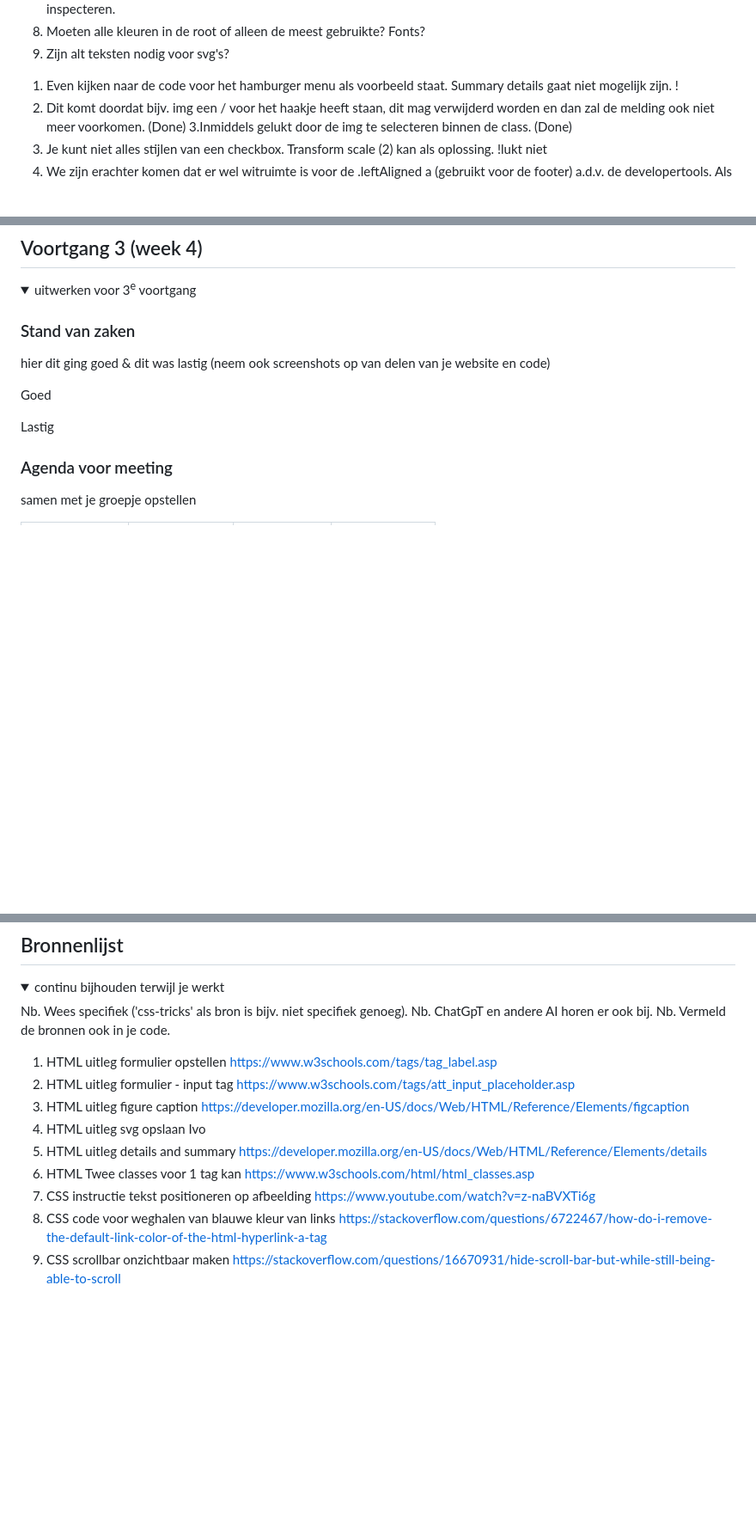
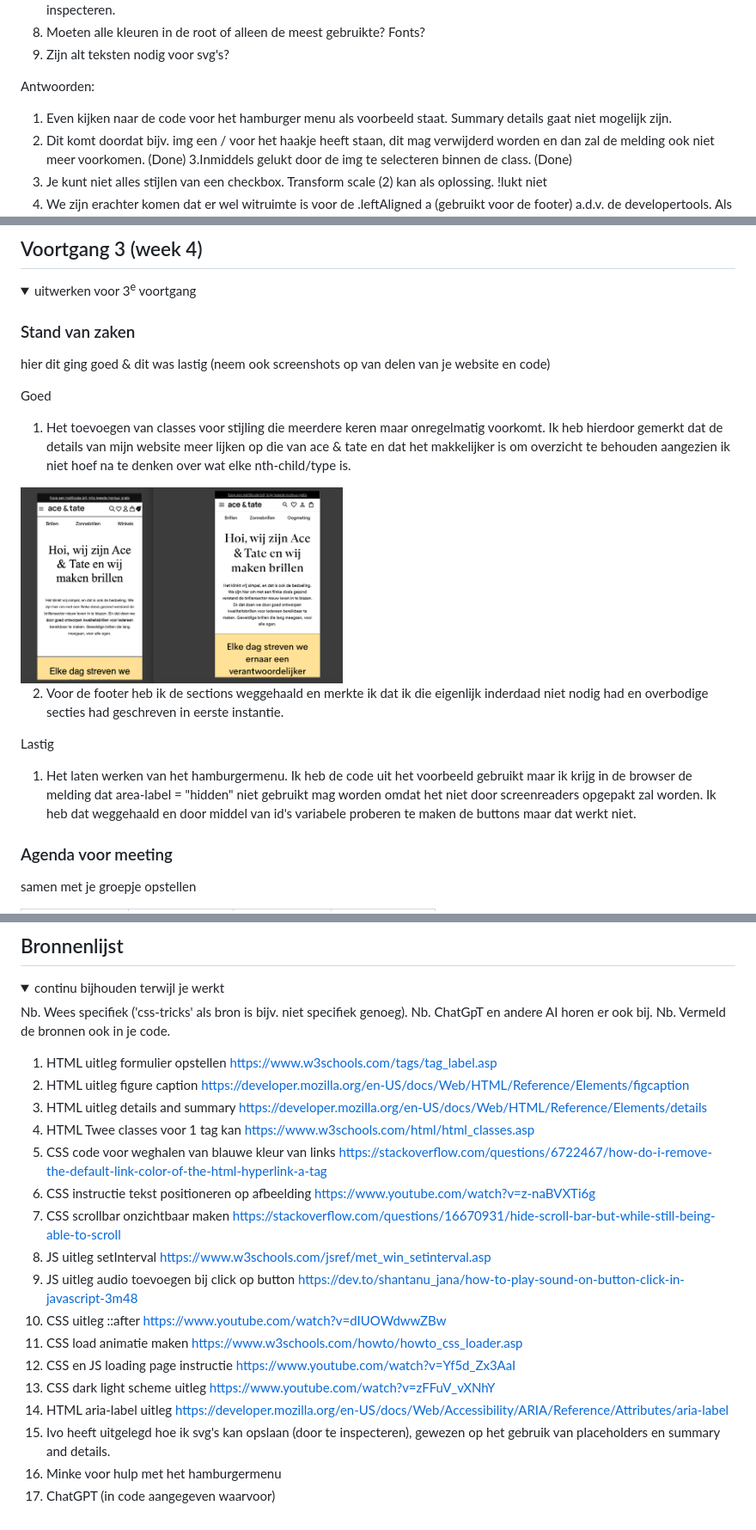
Before and after one commit to chinye12/FED, a Markdown page: README.md, 3 parts joined by grey strips. Shown: that part at 86% size. Drawn GitHub-style; pictures changed too: readme-images/v3_websitevergelijking.png (added); folded sections open; blank space fills up the shorter version.

```diff
--- a/README.md
+++ b/README.md
@@ -202,9 +208,8 @@ Mijn vragen/problemen
 8. Moeten alle kleuren in de root of alleen de meest gebruikte? Fonts?
 9. Zijn alt teksten nodig voor svg's?
 
-</details>
-
-1. Even kijken naar de code voor het hamburger menu als voorbeeld staat. Summary details gaat niet mogelijk zijn. !
+Antwoorden:
+1. Even kijken naar de code voor het hamburger menu als voorbeeld staat. Summary details gaat niet mogelijk zijn.
 2. Dit komt doordat bijv. img een / voor het haakje heeft staan, dit mag verwijderd worden en dan zal de melding ook niet meer voorkomen. (Done)
 3.Inmiddels gelukt door de img te selecteren binnen de class. (Done)
 4. Je kunt niet alles stijlen van een checkbox. Transform scale (2) kan als oplossing. !lukt niet
@@ -254,10 +261,15 @@ Surface plane toevoegingen:
   hier dit ging goed & dit was lastig (neem ook screenshots op van delen van je website en code)
 
 Goed
+1. Het toevoegen van classes voor stijling die meerdere keren maar onregelmatig voorkomt. Ik heb hierdoor gemerkt dat de details van mijn website meer lijken op die van ace & tate en dat het makkelijker is om overzicht te behouden aangezien ik niet hoef na te denken over wat elke nth-child/type is.
 
+<img src="readme-images/v3_websitevergelijking.png" width="375px" alt="Weergave van mijn website naast die van Ace and tate">
+
+2. Voor de footer heb ik de sections weggehaald en merkte ik dat ik die eigenlijk inderdaad niet nodig had en overbodige secties had geschreven in eerste instantie.
 
 
 Lastig
+1. Het laten werken van het hamburgermenu. Ik heb de code uit het voorbeeld gebruikt maar ik krijg in de browser de melding dat area-label = "hidden" niet gebruikt mag worden omdat het niet door screenreaders opgepakt zal worden. Ik heb dat weggehaald en door middel van id's variabele proberen te maken de buttons maar dat werkt niet.
 
   ### Agenda voor meeting
   samen met je groepje opstellen
@@ -318,14 +340,21 @@ Lastig
   Nb. Vermeld de bronnen ook in je code.
 
   1. HTML uitleg formulier opstellen https://www.w3schools.com/tags/tag_label.asp
-  2. HTML uitleg formulier - input tag https://www.w3schools.com/tags/att_input_placeholder.asp
-  3. HTML uitleg figure caption https://developer.mozilla.org/en-US/docs/Web/HTML/Reference/Elements/figcaption
-  4. HTML uitleg svg opslaan Ivo
-  5. HTML uitleg details and summary https://developer.mozilla.org/en-US/docs/Web/HTML/Reference/Elements/details
-  6. HTML Twee classes voor 1 tag kan https://www.w3schools.com/html/html_classes.asp
-  7. CSS instructie tekst positioneren op afbeelding https://www.youtube.com/watch?v=z-naBVXTi6g
-  8. CSS code voor weghalen van blauwe kleur van links https://stackoverflow.com/questions/6722467/how-do-i-remove-the-default-link-color-of-the-html-hyperlink-a-tag
-  9. CSS scrollbar onzichtbaar maken https://stackoverflow.com/questions/16670931/hide-scroll-bar-but-while-still-being-able-to-scroll
-
+  2. HTML uitleg figure caption https://developer.mozilla.org/en-US/docs/Web/HTML/Reference/Elements/figcaption
+  3. HTML uitleg details and summary https://developer.mozilla.org/en-US/docs/Web/HTML/Reference/Elements/details
+  4. HTML Twee classes voor 1 tag kan https://www.w3schools.com/html/html_classes.asp
+  5. CSS code voor weghalen van blauwe kleur van links https://stackoverflow.com/questions/6722467/how-do-i-remove-the-default-link-color-of-the-html-hyperlink-a-tag
+  6. CSS instructie tekst positioneren op afbeelding https://www.youtube.com/watch?v=z-naBVXTi6g
+  7. CSS scrollbar onzichtbaar maken https://stackoverflow.com/questions/16670931/hide-scroll-bar-but-while-still-being-able-to-scroll
+  8. JS uitleg setInterval https://www.w3schools.com/jsref/met_win_setinterval.asp
+  9. JS uitleg audio toevoegen bij click op button https://dev.to/shantanu_jana/how-to-play-sound-on-button-click-in-javascript-3m48
+  10. CSS uitleg ::after https://www.youtube.com/watch?v=dIUOWdwwZBw
+  11. CSS load animatie maken https://www.w3schools.com/howto/howto_css_loader.asp
+  12. CSS en JS loading page instructie https://www.youtube.com/watch?v=Yf5d_Zx3AaI
+  13. CSS dark light scheme uitleg https://www.youtube.com/watch?v=zFFuV_vXNhY
+  14. HTML aria-label uitleg https://developer.mozilla.org/en-US/docs/Web/Accessibility/ARIA/Reference/Attributes/aria-label
+  15. Ivo heeft uitgelegd hoe ik svg's kan opslaan (door te inspecteren), gewezen op het gebruik van placeholders en summary and details.
+  16. Minke voor hulp met het hamburgermenu
+  17. ChatGPT (in code aangegeven waarvoor)
 
 </details>
```
Also changed, not shown: other parts of README.md (+20 -2 lines), readme-images/wcag_checklist1.png (added), readme-images/wcag_checklist2.png (added), readme-images/wcag_checklist3.png (added), readme-images/wcag_checklist4.png (added), readme-images/wcag_checklist5.png (added), 5 other files.
